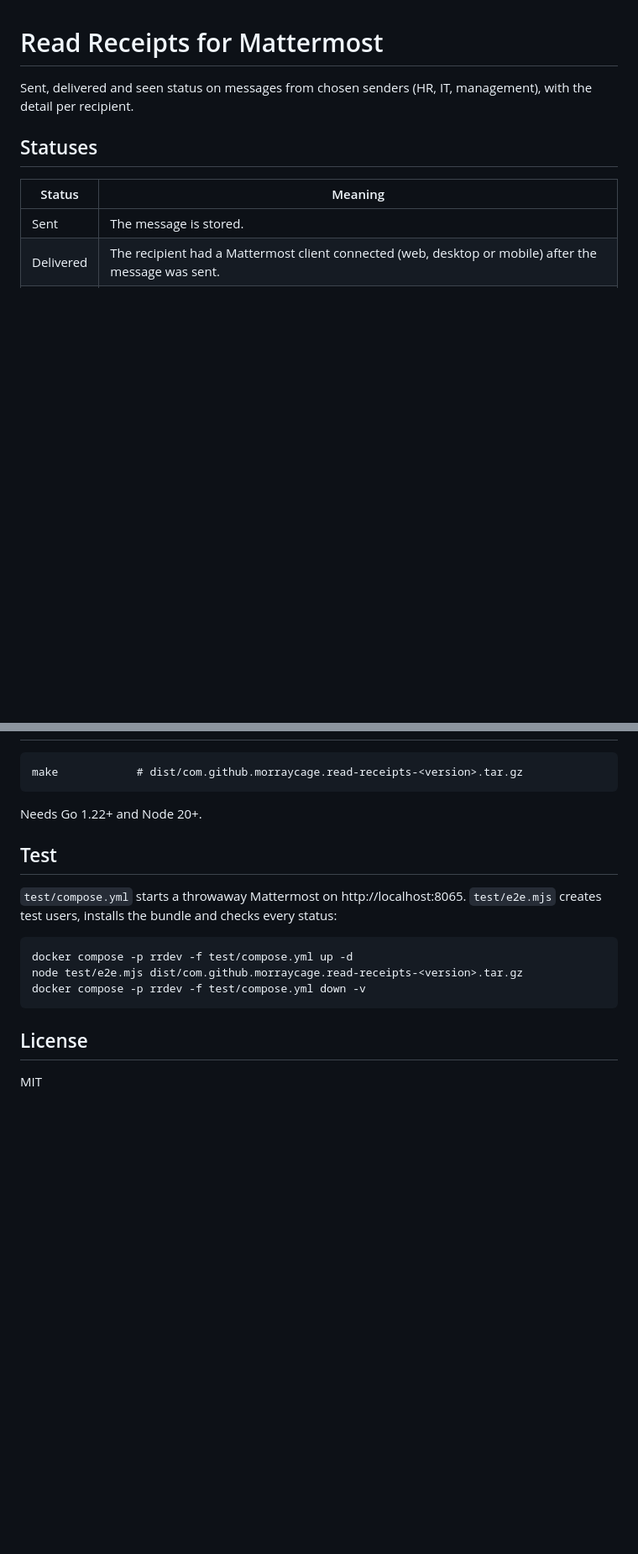
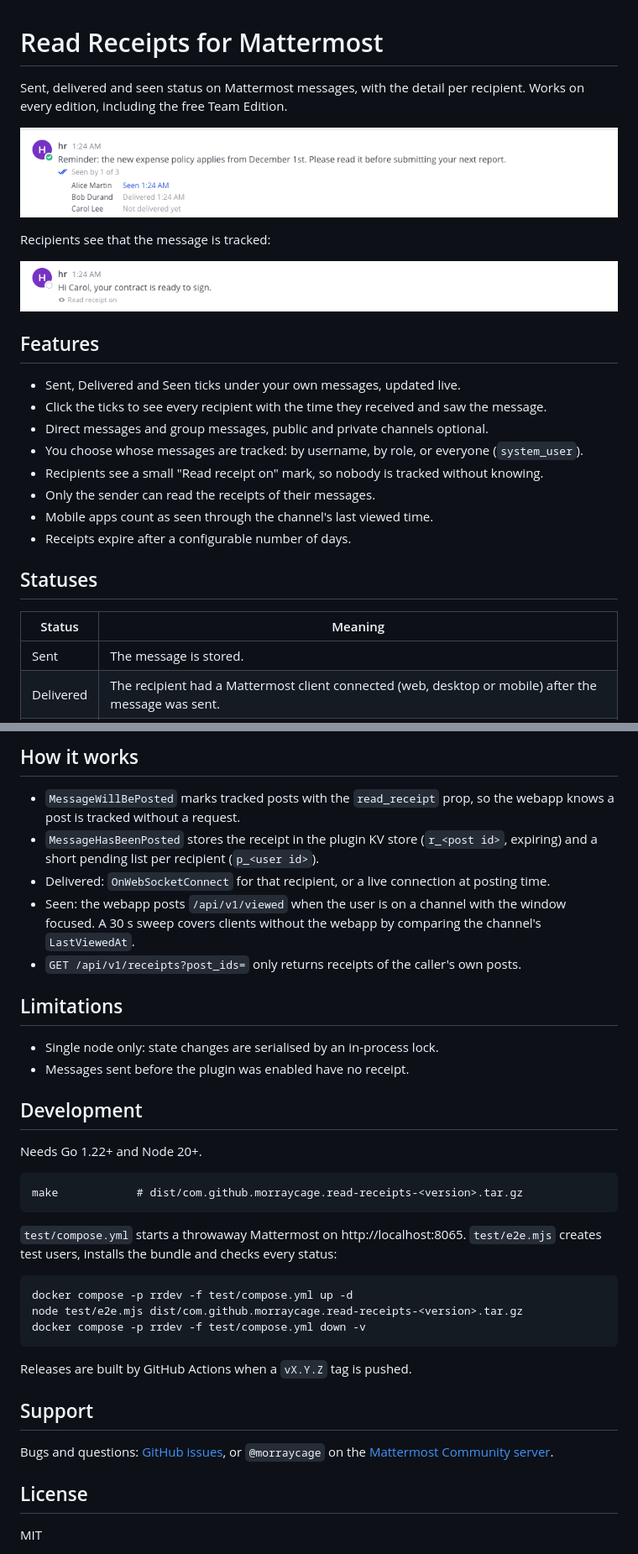
Before and after one commit to Morraycage/mattermost-plugin-read-receipts, a Markdown page: README.md, 2 parts joined by grey strips. Shown at 84% size. Drawn GitHub-style; pictures changed too: assets/recipient.png (added), assets/sender.png (added); blank space fills up the shorter version.

Commit message:
Document the plugin for the Marketplace and log the configuration

````diff
--- a/README.md
+++ b/README.md
@@ -1,6 +1,23 @@
 # Read Receipts for Mattermost
 
-Sent, delivered and seen status on messages from chosen senders (HR, IT, management), with the detail per recipient.
+Sent, delivered and seen status on Mattermost messages, with the detail per recipient. Works on every edition, including the free Team Edition.
+
+![Sender view: seen by 1 of 3, with the detail per recipient](assets/sender.png)
+
+Recipients see that the message is tracked:
+
+![Recipient view: Read receipt on](assets/recipient.png)
+
+## Features
+
+- Sent, Delivered and Seen ticks under your own messages, updated live.
+- Click the ticks to see every recipient with the time they received and saw the message.
+- Direct messages and group messages, public and private channels optional.
+- You choose whose messages are tracked: by username, by role, or everyone (`system_user`).
+- Recipients see a small "Read receipt on" mark, so nobody is tracked without knowing.
+- Only the sender can read the receipts of their messages.
+- Mobile apps count as seen through the channel's last viewed time.
+- Receipts expire after a configurable number of days.
 
 ## Statuses
 
@@ -46,11 +84,23 @@ Then list the senders in the plugin settings. Mattermost 10.0 or later, Linux am
+## How it works
+
+- `MessageWillBePosted` marks tracked posts with the `read_receipt` prop, so the webapp knows a post is tracked without a request.
+- `MessageHasBeenPosted` stores the receipt in the plugin KV store (`r_<post id>`, expiring) and a short pending list per recipient (`p_<user id>`).
+- Delivered: `OnWebSocketConnect` for that recipient, or a live connection at posting time.
+- Seen: the webapp posts `/api/v1/viewed` when the user is on a channel with the window focused. A 30 s sweep covers clients without the webapp by comparing the channel's `LastViewedAt`.
+- `GET /api/v1/receipts?post_ids=` only returns receipts of the caller's own posts.
+
+## Limitations
+
+- Single node only: state changes are serialised by an in-process lock.
+- Messages sent before the plugin was enabled have no receipt.
+
+## Development
+
+Needs Go 1.22+ and Node 20+.
 
 ```
 make            # dist/com.github.morraycage.read-receipts-<version>.tar.gz
 ```
-
-Needs Go 1.22+ and Node 20+.
-
-## Test
 
 `test/compose.yml` starts a throwaway Mattermost on http://localhost:8065. `test/e2e.mjs` creates test users, installs the bundle and checks every status:
 
@@ -60,6 +110,12 @@ node test/e2e.mjs dist/com.github.morraycage.read-receipts-<version>.tar.gz
 docker compose -p rrdev -f test/compose.yml down -v
 ```
 
+Releases are built by GitHub Actions when a `vX.Y.Z` tag is pushed.
+
+## Support
+
+Bugs and questions: [GitHub issues](https://github.com/Morraycage/mattermost-plugin-read-receipts/issues), or `@morraycage` on the [Mattermost Community server](https://community.mattermost.com).
+
 ## License
 
 MIT
````
Also changed, not shown: other parts of README.md (+41 -20 lines), CHANGELOG.md (added, +11 -0 lines), 2 other files.
